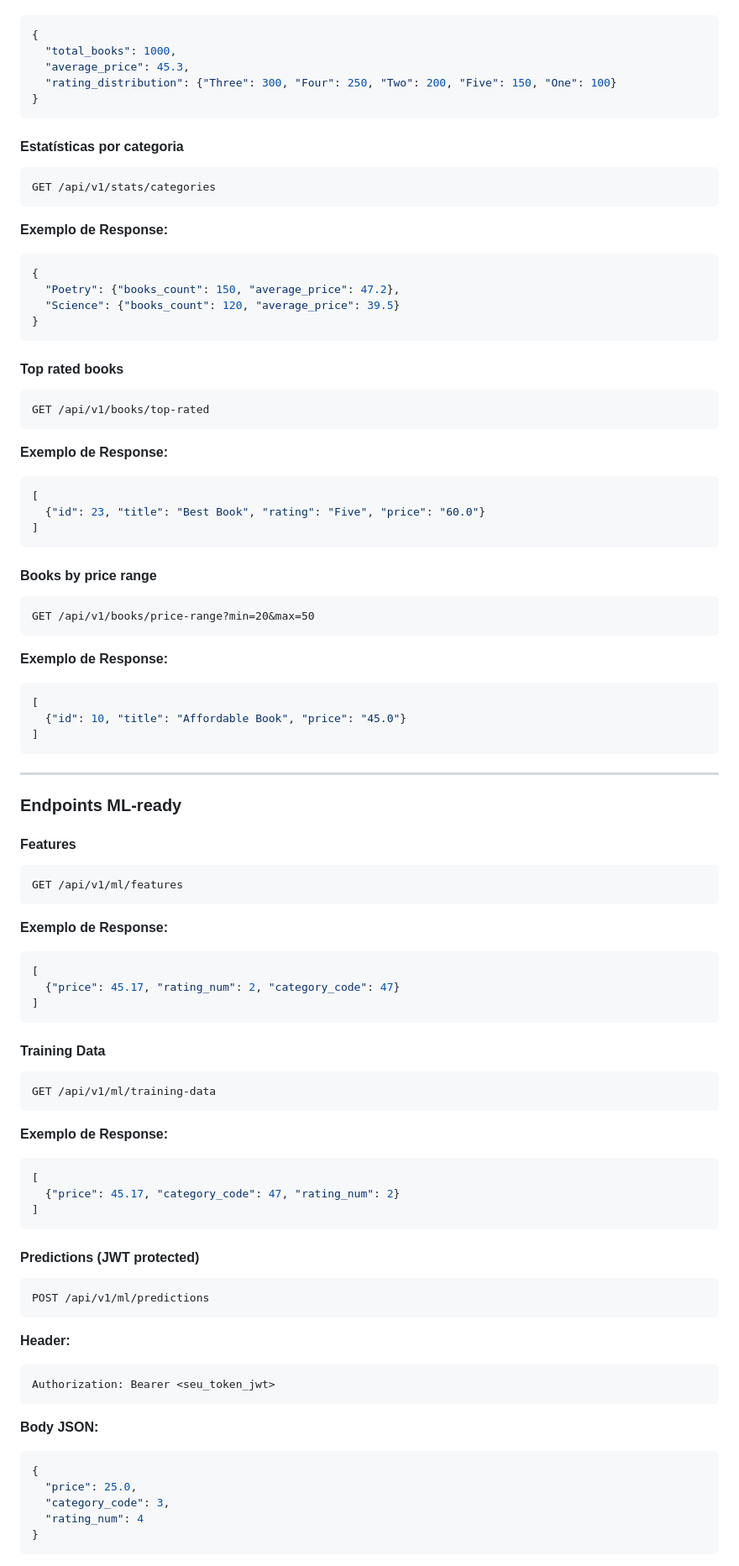
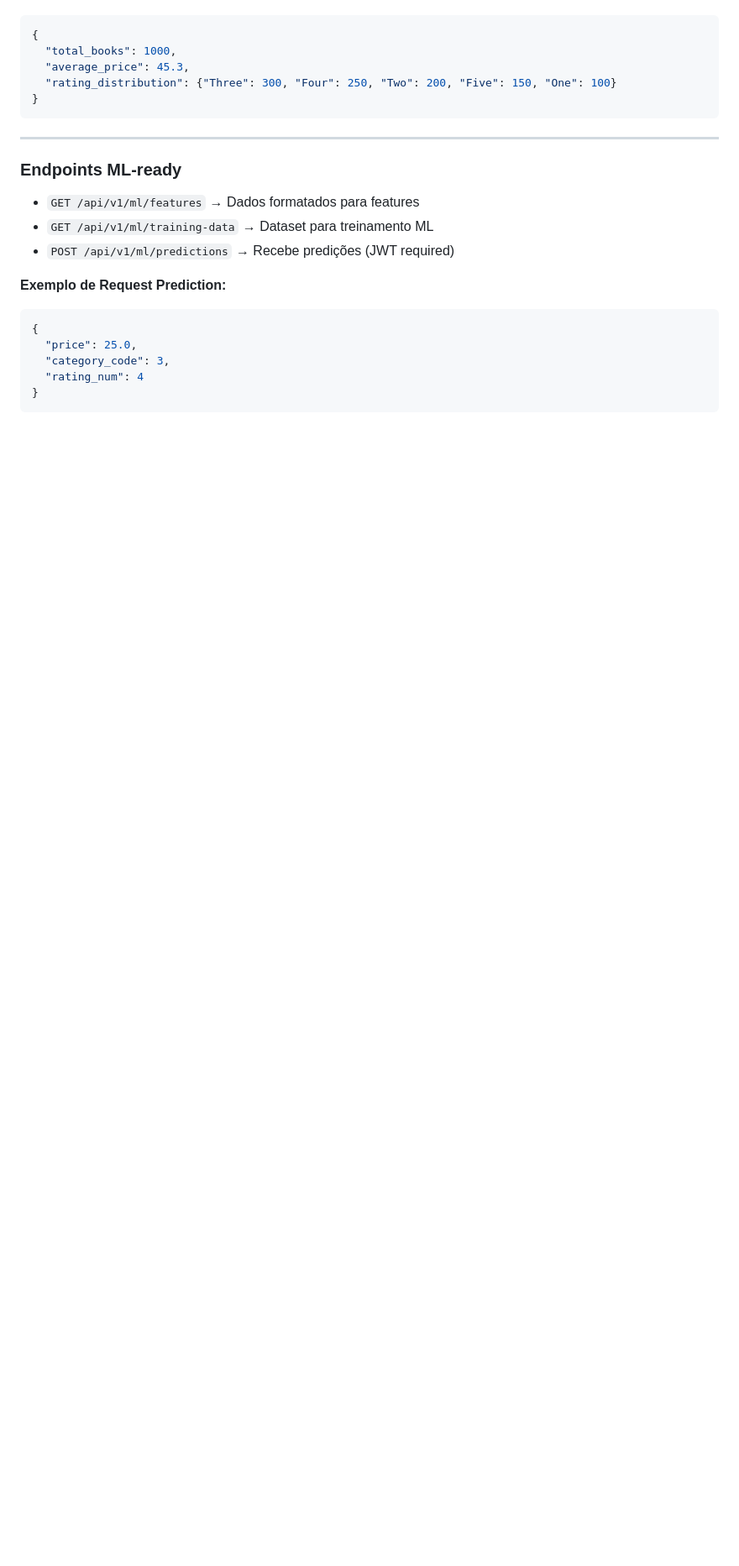
Before and after one commit to ErosNicolino/tech-challenge-books-api, a Markdown page: README.md, the part around the change printed below. Shown: that part at 84% size. Rendered like a GitHub page; blank space fills up the shorter version.

````diff
--- a/README.md
+++ b/README.md
@@ -271,94 +183,15 @@ GET /api/v1/stats/overview
 }
 ```
 
-#### Estatísticas por categoria
-
-```http
-GET /api/v1/stats/categories
-```
-
-**Exemplo de Response:**
-
-```json
-{
-  "Poetry": {"books_count": 150, "average_price": 47.2},
-  "Science": {"books_count": 120, "average_price": 39.5}
-}
-```
-
-#### Top rated books
-
-```http
-GET /api/v1/books/top-rated
-```
-
-**Exemplo de Response:**
-
-```json
-[
-  {"id": 23, "title": "Best Book", "rating": "Five", "price": "60.0"}
-]
-```
-
-#### Books by price range
-
-```http
-GET /api/v1/books/price-range?min=20&max=50
-```
-
-**Exemplo de Response:**
-
-```json
-[
-  {"id": 10, "title": "Affordable Book", "price": "45.0"}
-]
-```
-
 ---
 
 ### Endpoints ML-ready
 
-#### Features
+* `GET /api/v1/ml/features` → Dados formatados para features
+* `GET /api/v1/ml/training-data` → Dataset para treinamento ML
+* `POST /api/v1/ml/predictions` → Recebe predições (JWT required)
 
-```http
-GET /api/v1/ml/features
-```
-
-**Exemplo de Response:**
-
-```json
-[
-  {"price": 45.17, "rating_num": 2, "category_code": 47}
-]
-```
-
-#### Training Data
-
-```http
-GET /api/v1/ml/training-data
-```
-
-**Exemplo de Response:**
-
-```json
-[
-  {"price": 45.17, "category_code": 47, "rating_num": 2}
-]
-```
-
-#### Predictions (JWT protected)
-
-```http
-POST /api/v1/ml/predictions
-```
-
-**Header:**
-
-```
-Authorization: Bearer <seu_token_jwt>
-```
-
-**Body JSON:**
+**Exemplo de Request Prediction:**
 
 ```json
 {
````
Also changed, not shown: other parts of README.md (+51 -131 lines).
